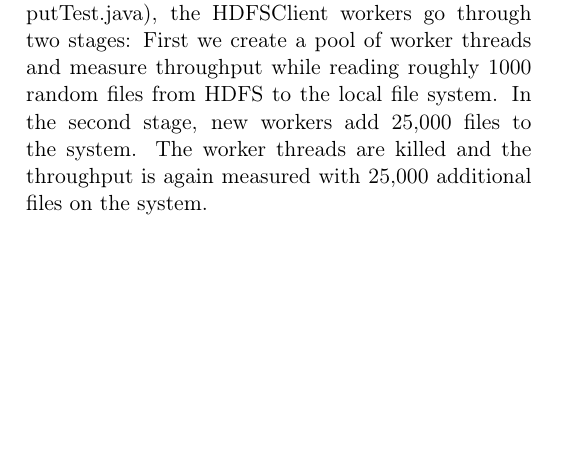
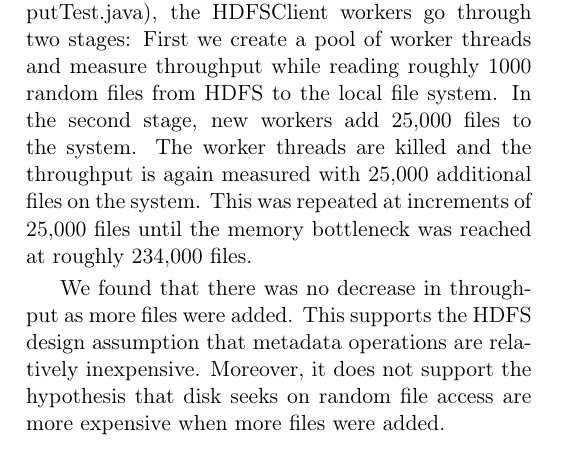
Before and after one commit to chrischute/hdfs-scalability, a LaTeX paper (CPSC 438 Final Project Paper.tex): part of one column of page 5 of 6, cut so that both start at the same text, the shorter picture padded with empty space. Compiled offline with pdfLaTeX.

Commit message:
More experimental

```diff
--- a/CPSC 438 Final Project Paper.tex
+++ b/CPSC 438 Final Project Paper.tex
@@ -178,7 +178,9 @@ Next we pushed our HDFS cluster to the memory bottleneck. This was achieved by c
 We note that once the memory bottleneck is reached, HDFS does not refuse more files but rather the JVM fails on basic operations. For example, a query of the root directory (\texttt{hdfs dfs -ls /}) fails due to shortage of memory. So the file system is rendered unreadable unless files are removed.
 
 \subsection{Experiment 3: Read Throughput}
-We next tested the throughput of HDFS reads as more small files were added to the system. One might expect throughput to decrease as more files are added due to the increasing complexity of block mappings, as well as a wider range of disk seeks on the DataNode. In this experiment (found in ThroughputTest.java), the HDFSClient workers go through two stages: First we create a pool of worker threads and measure throughput while reading roughly 1000 random files from HDFS to the local file system. In the second stage, new workers add 25,000 files to the system. The worker threads are killed and the throughput is again measured with 25,000 additional files on the system.
+We next tested the throughput of HDFS reads as more small files were added to the system. One might expect throughput to decrease as more files are added due to the increasing complexity of block mappings, as well as a wider range of disk seeks on the DataNode. In this experiment (found in ThroughputTest.java), the HDFSClient workers go through two stages: First we create a pool of worker threads and measure throughput while reading roughly 1000 random files from HDFS to the local file system. In the second stage, new workers add 25,000 files to the system. The worker threads are killed and the throughput is again measured with 25,000 additional files on the system. This was repeated at increments of 25,000 files until the memory bottleneck was reached at roughly 234,000 files.
+
+We found that there was no decrease in throughput as more files were added. This supports the HDFS design assumption that metadata operations are relatively inexpensive. Moreover, it does not support the hypothesis that disk seeks on random file access are more expensive when more files were added.
 
 \subsection{Experiment 4: Write Throughput}
 
```
Also changed, not shown: CPSC 438 Final Project Paper.tex (2 more changed lines).
